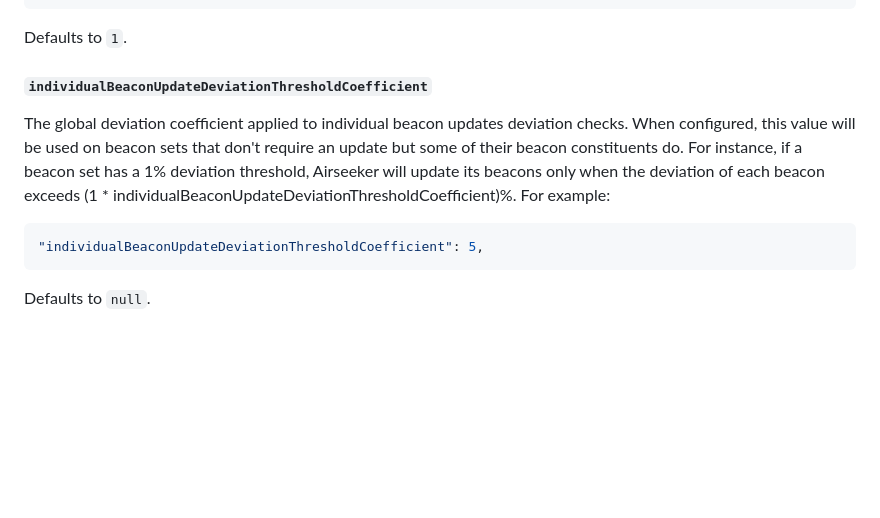
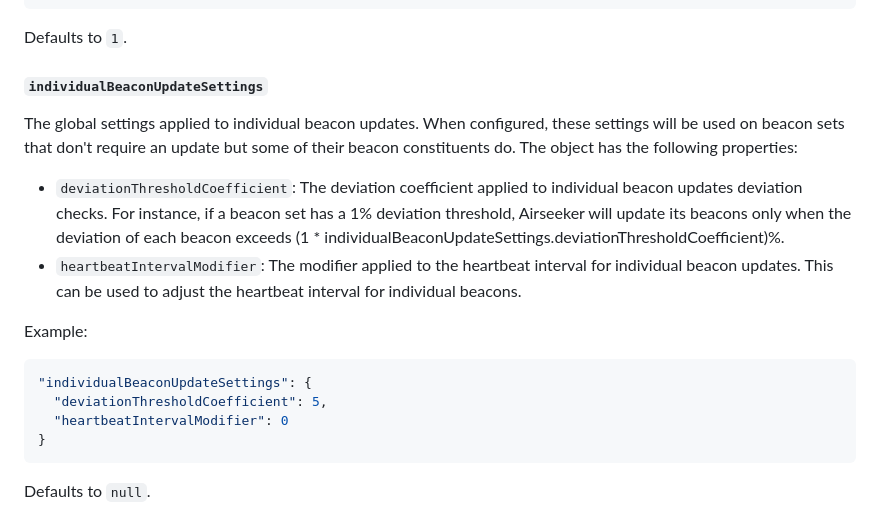
Before and after one commit to api3dao/airseeker, a Markdown page: config/configuration.md, the part around the change. Rendered like a GitHub page; blank space fills up the shorter version.

Commit message:
Update config documentation

````diff
--- a/config/configuration.md
+++ b/config/configuration.md
@@ -201,15 +201,24 @@ The global coefficient applied to all deviation checks. Used to differentiate al
 
 Defaults to `1`.
 
-#### `individualBeaconUpdateDeviationThresholdCoefficient`
+#### `individualBeaconUpdateSettings`
 
-The global deviation coefficient applied to individual beacon updates deviation checks. When configured, this value will
-be used on beacon sets that don't require an update but some of their beacon constituents do. For instance, if a beacon
-set has a 1% deviation threshold, Airseeker will update its beacons only when the deviation of each beacon exceeds (1 \*
-individualBeaconUpdateDeviationThresholdCoefficient)%. For example:
+The global settings applied to individual beacon updates. When configured, these settings will be used on beacon sets
+that don't require an update but some of their beacon constituents do. The object has the following properties:
+
+- `deviationThresholdCoefficient`: The deviation coefficient applied to individual beacon updates deviation checks. For
+  instance, if a beacon set has a 1% deviation threshold, Airseeker will update its beacons only when the deviation of
+  each beacon exceeds (1 \* individualBeaconUpdateSettings.deviationThresholdCoefficient)%.
+- `heartbeatIntervalModifier`: The modifier applied to the heartbeat interval for individual beacon updates. This can be
+  used to adjust the heartbeat interval for individual beacons.
+
+Example:
 
 ```jsonc
-"individualBeaconUpdateDeviationThresholdCoefficient": 5,
+"individualBeaconUpdateSettings": {
+  "deviationThresholdCoefficient": 5,
+  "heartbeatIntervalModifier": 0
+}
 ```
 
 Defaults to `null`.
````
